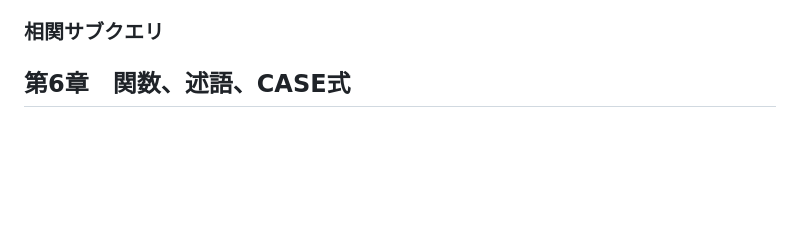
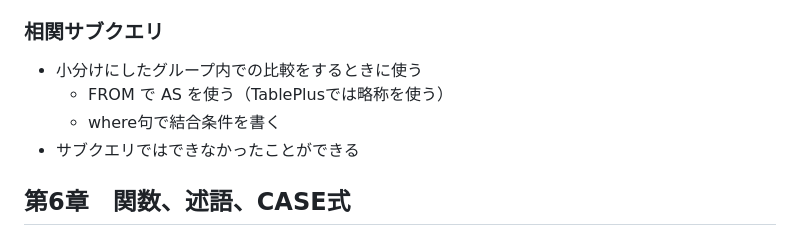
Before and after one commit to okstilo/okstilo, a Markdown page: sandbox/sql_starting_from_zero/reading_memo.md, the part around the change. GitHub-like rendering; blank space fills up the shorter version.

Commit message:
update reading memo, add correlated subquery

```diff
--- a/sandbox/sql_starting_from_zero/reading_memo.md
+++ b/sandbox/sql_starting_from_zero/reading_memo.md
@@ -115,8 +115,10 @@ $ psql -l
 
 ### 相関サブクエリ
 
-
-
+- 小分けにしたグループ内での比較をするときに使う
+  - FROM で AS を使う（TablePlusでは略称を使う）
+  - where句で結合条件を書く
+- サブクエリではできなかったことができる
 
 ## 第6章　関数、述語、CASE式
 
```
